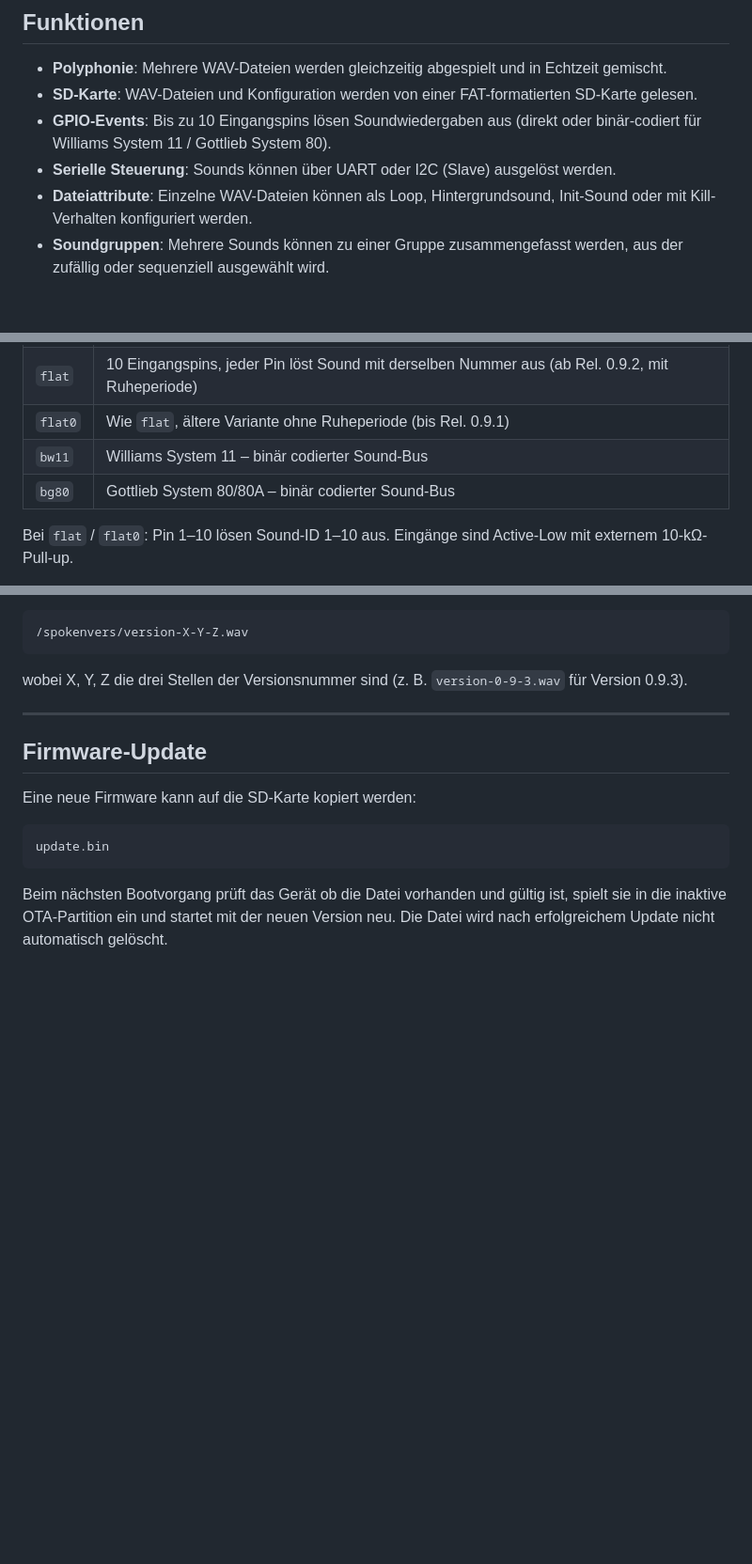
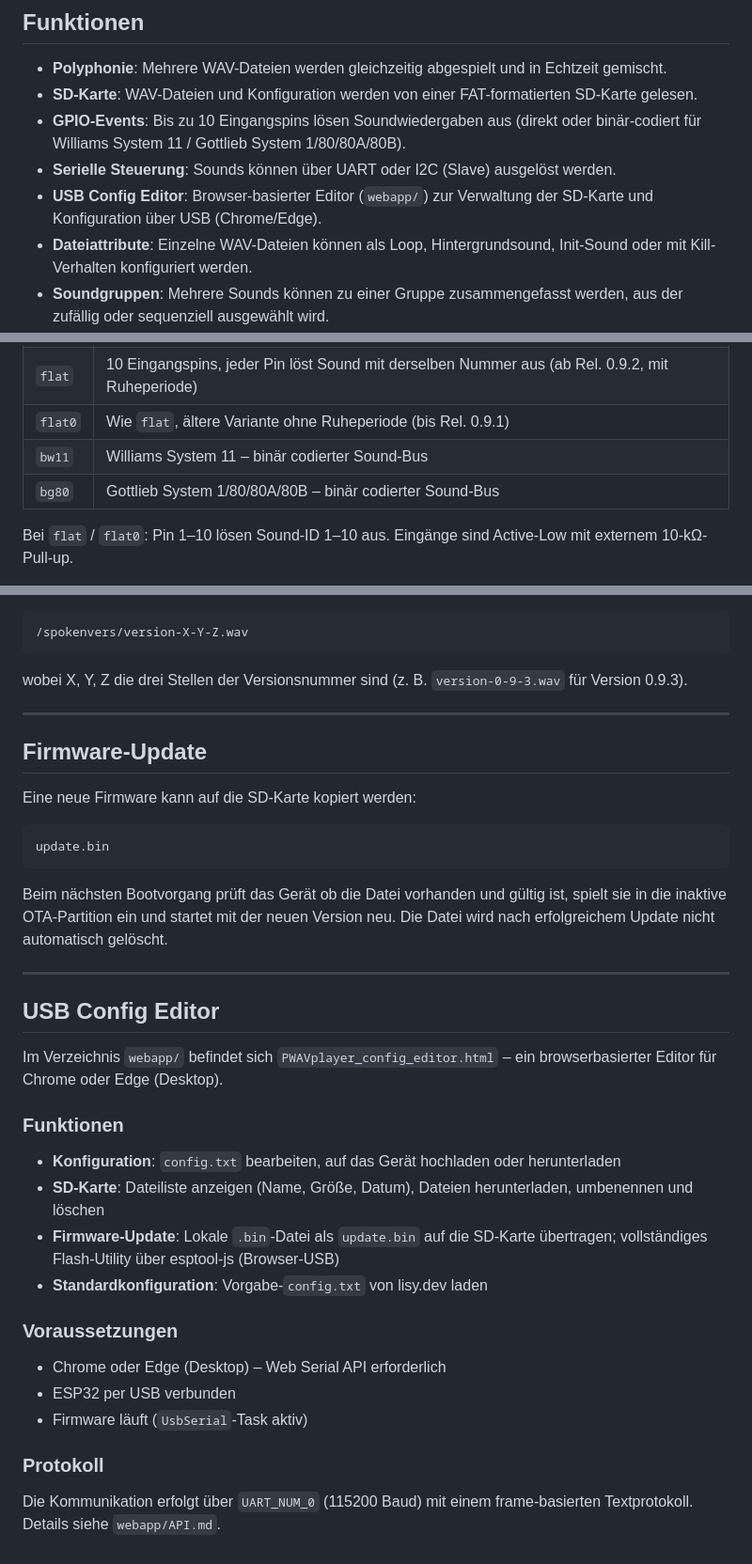
Before and after one commit to bontango/pwavplayer, a Markdown page: README.md, 3 parts joined by grey strips. Shown at 94% size. Rendered like a GitHub page; blank space fills up the shorter version.

````diff
--- a/README.md
+++ b/README.md
@@ -10,8 +10,9 @@ Ein polyphoner WAV-Player für ESP32-Mikrocontroller, entwickelt für den Einsat
 
 - **Polyphonie**: Mehrere WAV-Dateien werden gleichzeitig abgespielt und in Echtzeit gemischt.
 - **SD-Karte**: WAV-Dateien und Konfiguration werden von einer FAT-formatierten SD-Karte gelesen.
-- **GPIO-Events**: Bis zu 10 Eingangspins lösen Soundwiedergaben aus (direkt oder binär-codiert für Williams System 11 / Gottlieb System 80).
+- **GPIO-Events**: Bis zu 10 Eingangspins lösen Soundwiedergaben aus (direkt oder binär-codiert für Williams System 11 / Gottlieb System 1/80/80A/80B).
 - **Serielle Steuerung**: Sounds können über UART oder I2C (Slave) ausgelöst werden.
+- **USB Config Editor**: Browser-basierter Editor (`webapp/`) zur Verwaltung der SD-Karte und Konfiguration über USB (Chrome/Edge).
 - **Dateiattribute**: Einzelne WAV-Dateien können als Loop, Hintergrundsound, Init-Sound oder mit Kill-Verhalten konfiguriert werden.
 - **Soundgruppen**: Mehrere Sounds können zu einer Gruppe zusammengefasst werden, aus der zufällig oder sequenziell ausgewählt wird.
 - **Firmware-Update**: Neue Firmware kann als `update.bin` auf der SD-Karte abgelegt und beim Bootvorgang automatisch eingespielt werden.
@@ -64,7 +65,7 @@ ser=uart
 | `flat` | 10 Eingangspins, jeder Pin löst Sound mit derselben Nummer aus (ab Rel. 0.9.2, mit Ruheperiode) |
 | `flat0` | Wie `flat`, ältere Variante ohne Ruheperiode (bis Rel. 0.9.1) |
 | `bw11` | Williams System 11 – binär codierter Sound-Bus |
-| `bg80` | Gottlieb System 80/80A – binär codierter Sound-Bus |
+| `bg80` | Gottlieb System 1/80/80A/80B – binär codierter Sound-Bus |
 
 Bei `flat` / `flat0`: Pin 1–10 lösen Sound-ID 1–10 aus. Eingänge sind Active-Low mit externem 10-kΩ-Pull-up.
 
@@ -169,3 +170,26 @@ update.bin
 ```
 
 Beim nächsten Bootvorgang prüft das Gerät ob die Datei vorhanden und gültig ist, spielt sie in die inaktive OTA-Partition ein und startet mit der neuen Version neu. Die Datei wird nach erfolgreichem Update nicht automatisch gelöscht.
+
+---
+
+## USB Config Editor
+
+Im Verzeichnis `webapp/` befindet sich `PWAVplayer_config_editor.html` – ein browserbasierter Editor für Chrome oder Edge (Desktop).
+
+### Funktionen
+
+- **Konfiguration**: `config.txt` bearbeiten, auf das Gerät hochladen oder herunterladen
+- **SD-Karte**: Dateiliste anzeigen (Name, Größe, Datum), Dateien herunterladen, umbenennen und löschen
+- **Firmware-Update**: Lokale `.bin`-Datei als `update.bin` auf die SD-Karte übertragen; vollständiges Flash-Utility über esptool-js (Browser-USB)
+- **Standardkonfiguration**: Vorgabe-`config.txt` von lisy.dev laden
+
+### Voraussetzungen
+
+- Chrome oder Edge (Desktop) – Web Serial API erforderlich
+- ESP32 per USB verbunden
+- Firmware läuft (`UsbSerial`-Task aktiv)
+
+### Protokoll
+
+Die Kommunikation erfolgt über `UART_NUM_0` (115200 Baud) mit einem frame-basierten Textprotokoll. Details siehe `webapp/API.md`.
````
Also changed, not shown: webapp/API.md (+40 -35 lines).
